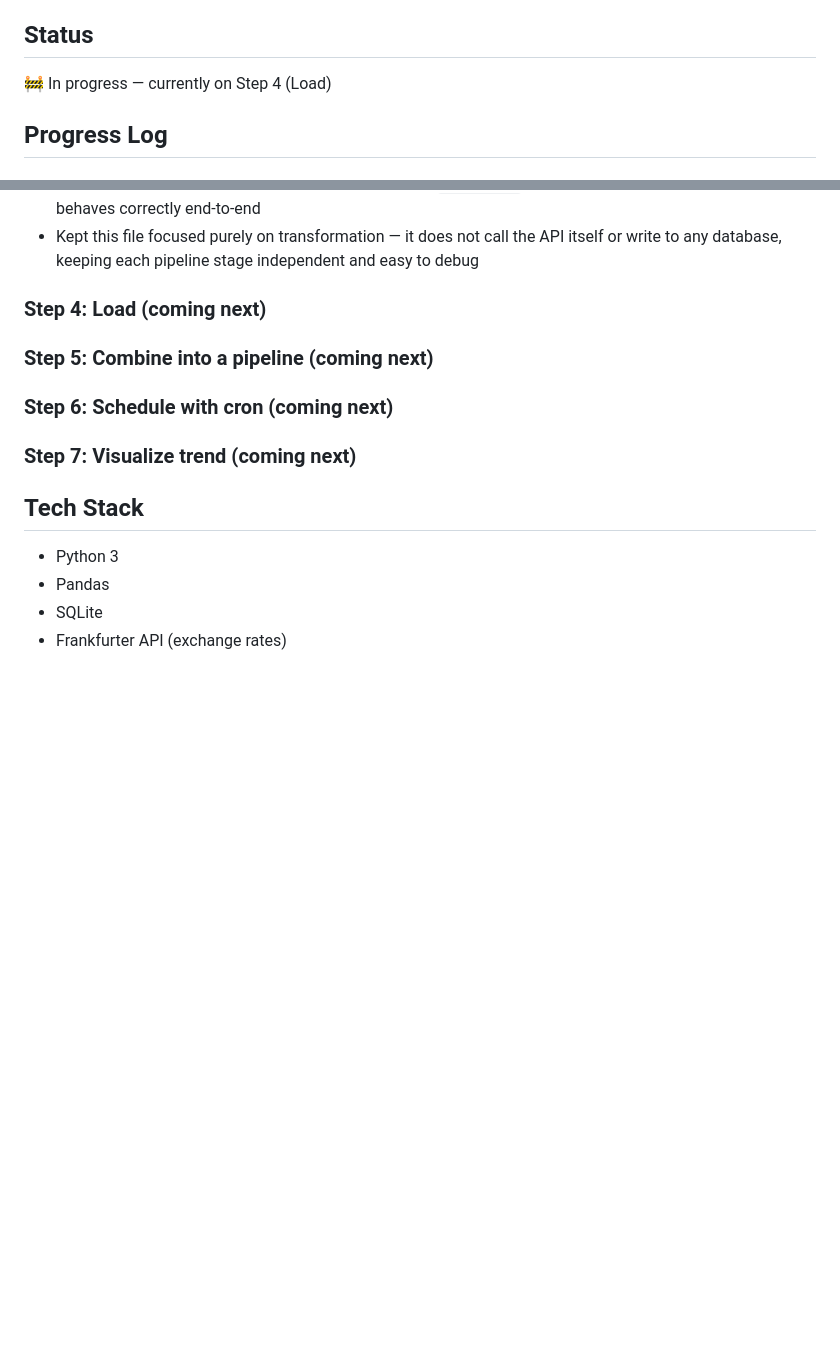
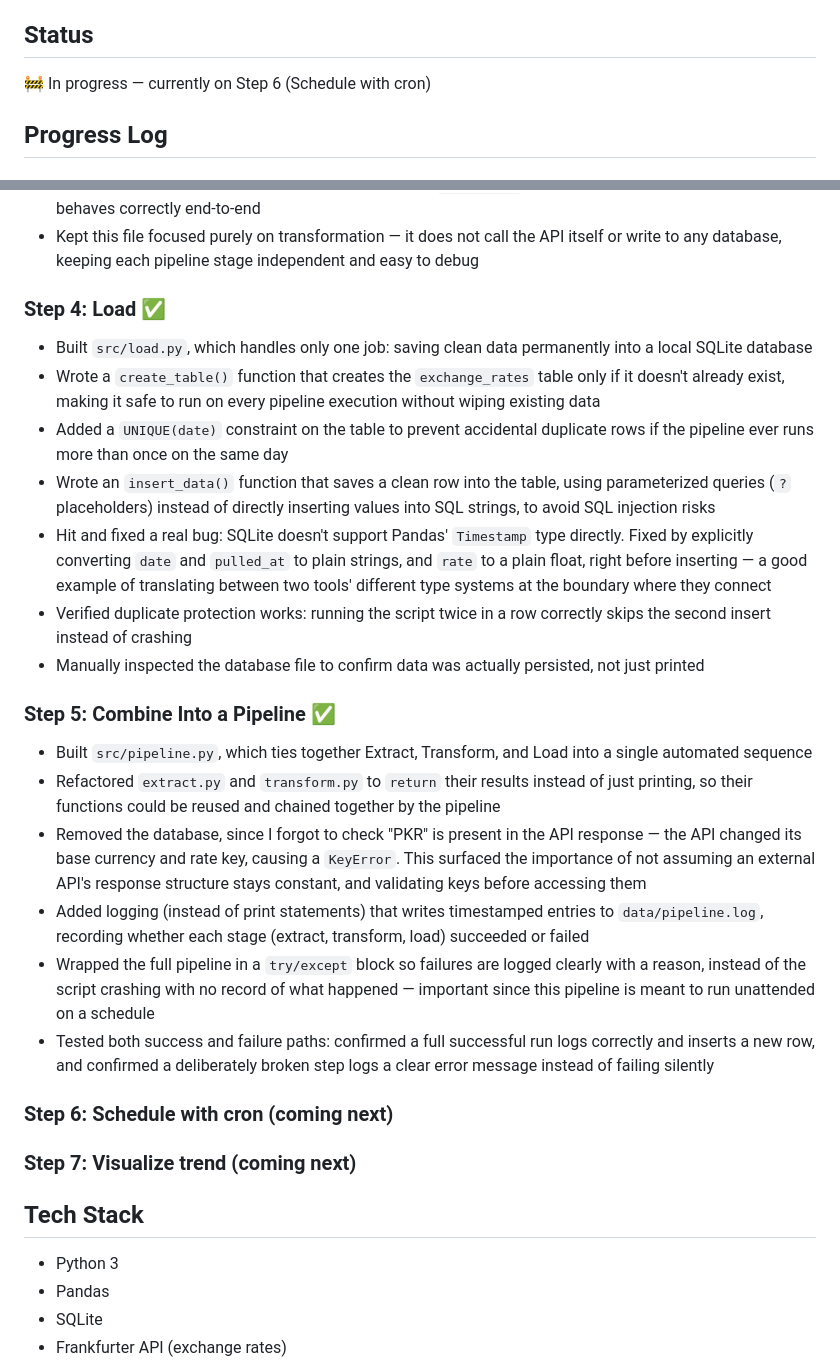
Before and after one commit to zohaibtech92/personal-etl-pipeline, a Markdown page: README.md, 2 parts joined by grey strips. Rendered like a GitHub page; blank space fills up the shorter version.

Commit message:
Update README with progress on Steps 4 and 5
Updated progress and details for Steps 4 and 5 in the README. Added information about the Load and Combine stages of the pipeline, including implementation details and testing outcomes.

```diff
--- a/README.md
+++ b/README.md
@@ -17,7 +17,7 @@ Build a simple daily pipeline that:
 
 ## Status
 
-🚧 In progress — currently on Step 4 (Load)
+🚧 In progress — currently on Step 6 (Schedule with cron)
 
 ## Progress Log
 
@@ -56,8 +56,35 @@ Build a simple daily pipeline that:
   it behaves correctly end-to-end
 - Kept this file focused purely on transformation — it does not call the API itself or write to any
   database, keeping each pipeline stage independent and easy to debug
-### Step 4: Load (coming next)
-### Step 5: Combine into a pipeline (coming next)
+### Step 4: Load ✅
+- Built `src/load.py`, which handles only one job: saving clean data permanently into a local SQLite database
+- Wrote a `create_table()` function that creates the `exchange_rates` table only if it doesn't already exist,
+  making it safe to run on every pipeline execution without wiping existing data
+- Added a `UNIQUE(date)` constraint on the table to prevent accidental duplicate rows if the pipeline
+  ever runs more than once on the same day
+- Wrote an `insert_data()` function that saves a clean row into the table, using parameterized queries
+  (`?` placeholders) instead of directly inserting values into SQL strings, to avoid SQL injection risks
+- Hit and fixed a real bug: SQLite doesn't support Pandas' `Timestamp` type directly. Fixed by explicitly
+  converting `date` and `pulled_at` to plain strings, and `rate` to a plain float, right before inserting —
+  a good example of translating between two tools' different type systems at the boundary where they connect
+- Verified duplicate protection works: running the script twice in a row correctly skips the second insert
+  instead of crashing
+- Manually inspected the database file to confirm data was actually persisted, not just printed
+
+### Step 5: Combine Into a Pipeline ✅
+- Built `src/pipeline.py`, which ties together Extract, Transform, and Load into a single automated sequence
+- Refactored `extract.py` and `transform.py` to `return` their results instead of just printing, so their
+  functions could be reused and chained together by the pipeline
+- Removed the database, since I forgot to check "PKR" is present in the API response — the API changed its
+  base currency and rate key, causing a `KeyError`. This surfaced the importance of not assuming an external
+  API's response structure stays constant, and validating keys before accessing them
+- Added logging (instead of print statements) that writes timestamped entries to `data/pipeline.log`,
+  recording whether each stage (extract, transform, load) succeeded or failed
+- Wrapped the full pipeline in a `try/except` block so failures are logged clearly with a reason, instead of
+  the script crashing with no record of what happened — important since this pipeline is meant to run
+  unattended on a schedule
+- Tested both success and failure paths: confirmed a full successful run logs correctly and inserts a new
+  row, and confirmed a deliberately broken step logs a clear error message instead of failing silently
 ### Step 6: Schedule with cron (coming next)
 ### Step 7: Visualize trend (coming next)
 
```
